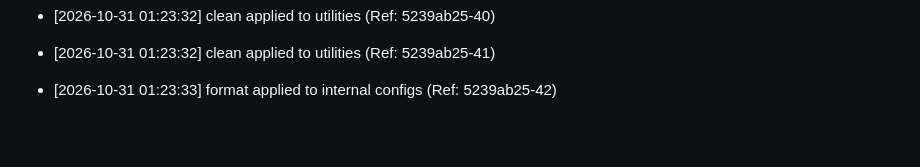
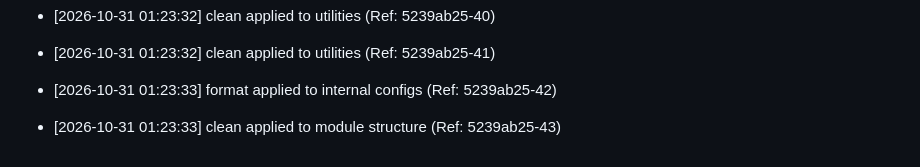
Before and after one commit to brunnojob/devpulse-usb, a Markdown page: docs/optimization_notes.md, the part around the change. Rendered like a GitHub page; blank space fills up the shorter version.

Commit message:
﻿chore: clean module structure [43/50]

```diff
--- a/docs/optimization_notes.md
+++ b/docs/optimization_notes.md
@@ -1483,3 +1483,5 @@
 * [2026-10-31 01:23:32] clean applied to utilities (Ref: 5239ab25-41)
 
 * [2026-10-31 01:23:33] format applied to internal configs (Ref: 5239ab25-42)
+
+* [2026-10-31 01:23:33] clean applied to module structure (Ref: 5239ab25-43)
```
